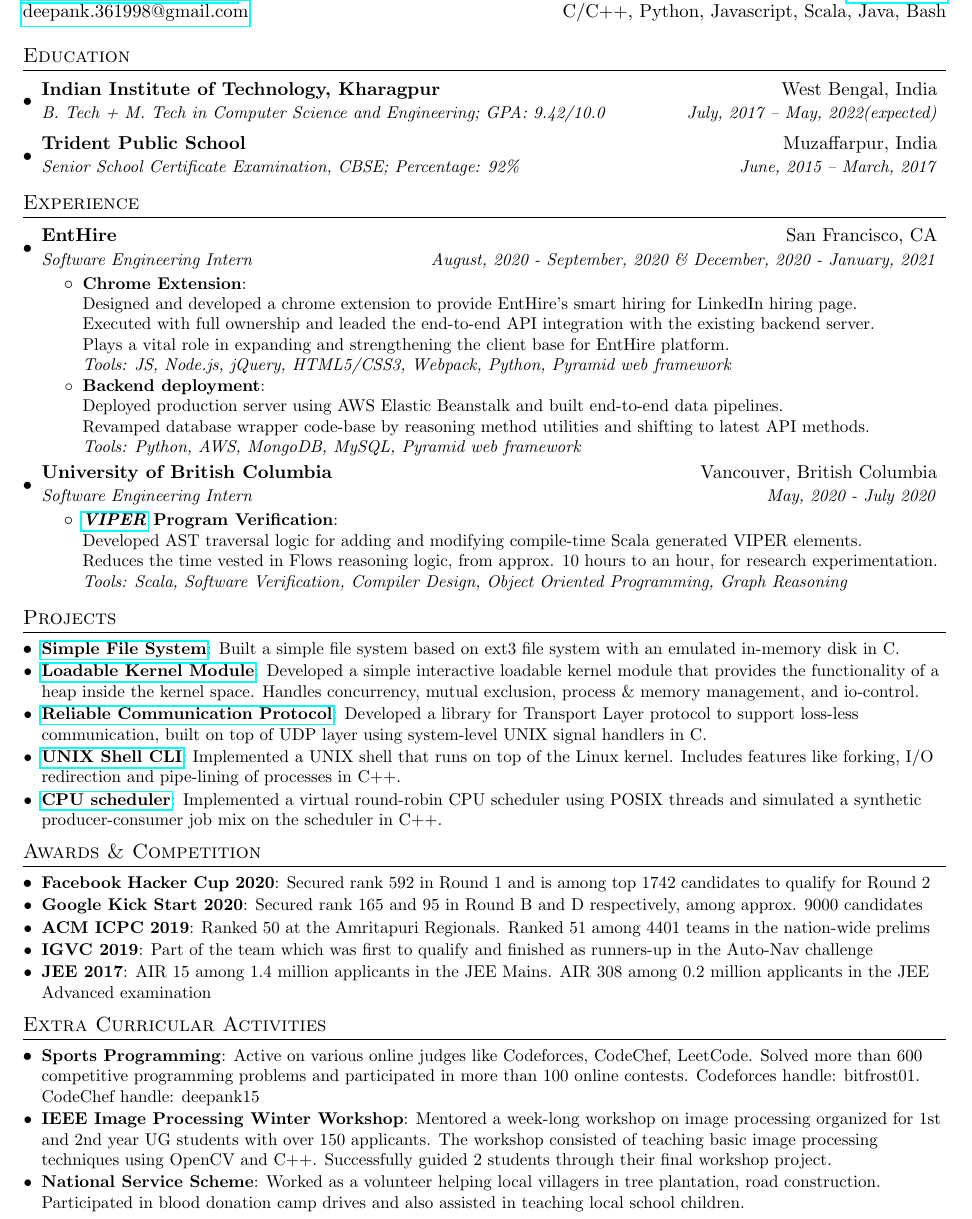
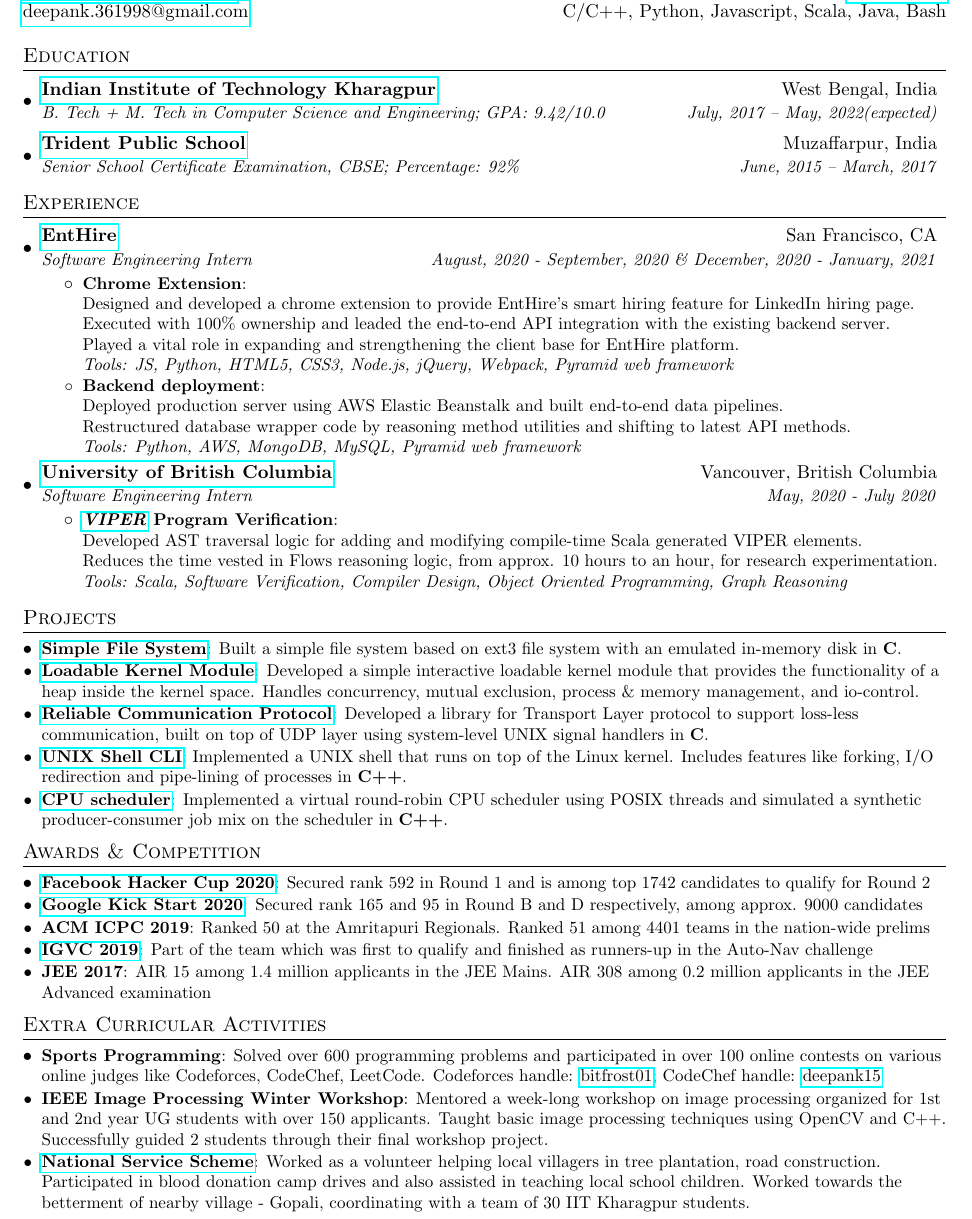
Before and after one commit to Deepank308/Resume, a LaTeX CV (resume.tex): part of the page, cut so that both start at the same text. Compiled offline with pdfLaTeX.

Commit message:
Add links to headings

```diff
--- a/resume.tex
+++ b/resume.tex
@@ -85,10 +85,10 @@
 \section{Education}
   \resumeSubHeadingListStart
     \resumeSubheading
-      {Indian Institute of Technology, Kharagpur}{West Bengal, India}
+      {\href{http://iitkgp.ac.in/}{Indian Institute of Technology Kharagpur}}{West Bengal, India}
       {B. Tech + M. Tech in Computer Science and Engineering;  GPA: 9.42/10.0}{July, 2017 -- May, 2022(expected)}
     \resumeSubheading
-      {Trident Public School}{Muzaffarpur, India}
+      {\href{http://tridentpublicschool.com/}{Trident Public School}}{Muzaffarpur, India}
       {Senior School Certificate Examination, CBSE; Percentage: 92\%}{June, 2015 -- March, 2017}
   \resumeSubHeadingListEnd
 
@@ -101,24 +101,24 @@
   \resumeSubHeadingListStart
 
     \resumeSubheading
-      {EntHire}{San Francisco, CA}
+      {\href{https://enthire.co/}{EntHire}}{San Francisco, CA}
       {Software Engineering Intern}{August, 2020 - September, 2020 \& December, 2020 - January, 2021}
       \resumeItemListStart
         \resumeItem{Chrome Extension}
           {\\
-          Designed and developed a chrome extension to provide EntHire's smart hiring for LinkedIn hiring page. \\
-          Executed with full ownership and leaded the end-to-end API integration with the existing backend server. \\
-          Plays a vital role in expanding and strengthening the client base for EntHire platform. \\
-          \projectTools{JS, Node.js, jQuery, HTML5/CSS3, Webpack, Python, Pyramid web framework}}
+          Designed and developed a chrome extension to provide EntHire's smart hiring feature for LinkedIn hiring page. \\
+          Executed with 100\% ownership and leaded the end-to-end API integration with the existing backend server. \\
+          Played a vital role in expanding and strengthening the client base for EntHire platform. \\
+          \projectTools{JS, Python, HTML5, CSS3, Node.js, jQuery, Webpack, Pyramid web framework}}
         \resumeItem{Backend deployment}
           {\\
           Deployed production server using AWS Elastic Beanstalk and built end-to-end data pipelines. \\
-          Revamped database wrapper code-base by reasoning method utilities and shifting to latest API methods. \\
+          Restructured database wrapper code by reasoning method utilities and shifting to latest API methods. \\
           \projectTools{Python, AWS, MongoDB, MySQL, Pyramid web framework}}
       \resumeItemListEnd
 
     \resumeSubheading
-      {University of British Columbia}{Vancouver, British Columbia}
+      {\href{https://www.ubc.ca/}{University of British Columbia}}{Vancouver, British Columbia}
       {Software Engineering Intern}{May, 2020 - July 2020}
       \resumeItemListStart
         \resumeItem{\href{https://www.pm.inf.ethz.ch/research/viper.html}{\textit{VIPER}} Program Verification}
@@ -133,25 +133,25 @@
 \section{Projects}
   \resumeSubHeadingListStart
     \resumeSubItem{\href{https://github.com/Deepank308/Advance-OS-Assignments/tree/main/ass2}{Simple File System}}
-      {Built a simple file system based on ext3 file system with an emulated in-memory disk in C.}
+      {Built a simple file system based on ext3 file system with an emulated in-memory disk in \textbf{C}.}
     \resumeSubItem{\href{https://github.com/Deepank308/Advance-OS-Assignments/tree/main/ass1-partb}{Loadable Kernel Module}}
       {Developed a simple interactive loadable kernel module that provides the functionality of a heap inside the kernel space. Handles concurrency, mutual exclusion, process \& memory management, and io-control.}
     \resumeSubItem{\href{https://github.com/Deepank308/Reliable-Communication-Protocol}{Reliable Communication Protocol}}
-      {Developed a library for Transport Layer protocol to support loss-less communication, built on top of UDP layer using system-level UNIX signal handlers in C.}
+      {Developed a library for Transport Layer protocol to support loss-less communication, built on top of UDP layer using system-level UNIX signal handlers in \textbf{C}.}
     \resumeSubItem{\href{https://github.com/Deepank308/Operating-Systems}{UNIX Shell CLI}}
-      {Implemented a UNIX shell that runs on top of the Linux kernel. Includes features like forking, I/O redirection and pipe-lining of processes in C++.}
+      {Implemented a UNIX shell that runs on top of the Linux kernel. Includes features like forking, I/O redirection and pipe-lining of processes in \textbf{C++}.}
     \resumeSubItem{\href{https://github.com/Deepank308/Operating-Systems}{CPU scheduler}}
-      {Implemented a virtual round-robin CPU scheduler using POSIX threads and simulated a synthetic producer-consumer job mix on the scheduler in C++.}
+      {Implemented a virtual round-robin CPU scheduler using POSIX threads and simulated a synthetic producer-consumer job mix on the scheduler in \textbf{C++}.}
 
   \resumeSubHeadingListEnd
 
 %-----------AWARDS-----------------
 \section{Awards \& Competition}
   \resumeSubHeadingListStart
-    \resumeSubItem{Facebook Hacker Cup 2020}{Secured rank 592 in Round 1 and is among top 1742 candidates to qualify for Round 2}
-    \resumeSubItem{Google Kick Start 2020}{Secured rank 165 and 95 in Round B and D respectively, among approx. 9000 candidates}
+    \resumeSubItem{\href{https://www.facebook.com/codingcompetitions/hacker-cup/}{Facebook Hacker Cup 2020}}{Secured rank 592 in Round 1 and is among top 1742 candidates to qualify for Round 2}
+    \resumeSubItem{\href{https://codingcompetitions.withgoogle.com/kickstart}{Google Kick Start 2020}}{Secured rank 165 and 95 in Round B and D respectively, among approx. 9000 candidates}
     \resumeSubItem{ACM ICPC 2019}{Ranked 50 at the Amritapuri Regionals. Ranked 51 among 4401 teams in the nation-wide prelims}
-    \resumeSubItem{IGVC 2019}{Part of the team which was first to qualify and finished as runners-up in the Auto-Nav challenge}
+    \resumeSubItem{\href{http://www.igvc.org/}{IGVC 2019}}{Part of the team which was first to qualify and finished as runners-up in the Auto-Nav challenge}
     \resumeSubItem{JEE 2017}{AIR 15 among 1.4 million applicants in the JEE Mains. AIR 308 among 0.2 million applicants in the JEE Advanced examination}
 
   \resumeSubHeadingListEnd
@@ -160,9 +160,9 @@
 %-----------EXTRA CURRICULAR ACTIVITIES-----------------
 \section{Extra Curricular Activities}
   \resumeSubHeadingListStart
-    \resumeSubItem{Sports Programming}{Active on various online judges like Codeforces, CodeChef, LeetCode. Solved more than 600 competitive programming problems and participated in more than 100 online contests. Codeforces handle: bitfrost01. CodeChef handle: deepank15}
-    \resumeSubItem{IEEE Image Processing Winter Workshop}{Mentored a week-long workshop on image processing organized for 1st and 2nd year UG students with over 150 applicants. The workshop consisted of teaching basic image processing techniques using OpenCV and C++. Successfully guided 2 students through their final workshop project.}
-    \resumeSubItem{National Service Scheme}{Worked as a volunteer helping local villagers in tree plantation, road construction. Participated in blood donation camp drives and also assisted in teaching local school children.}
+    \resumeSubItem{Sports Programming}{Solved over 600 programming problems and participated in over 100 online contests on various online judges like Codeforces, CodeChef, LeetCode. Codeforces handle: \href{http://codeforces.com/profile/bitfrost01}{bitfrost01}; CodeChef handle: \href{https://www.codechef.com/users/deepank15}{deepank15}}
+    \resumeSubItem{IEEE Image Processing Winter Workshop}{Mentored a week-long workshop on image processing organized for 1st and 2nd year UG students with over 150 applicants. Taught basic image processing techniques using OpenCV and C++. Successfully guided 2 students through their final workshop project.}
+    \resumeSubItem{\href{https://nss.gov.in/}{National Service Scheme}}{Worked as a volunteer helping local villagers in tree plantation, road construction. Participated in blood donation camp drives and also assisted in teaching local school children. Worked towards the betterment of nearby village - Gopali, coordinating with a team of 30 IIT Kharagpur students.}
   \resumeSubHeadingListEnd
 %-------------------------------------------
 \end{document}
```
